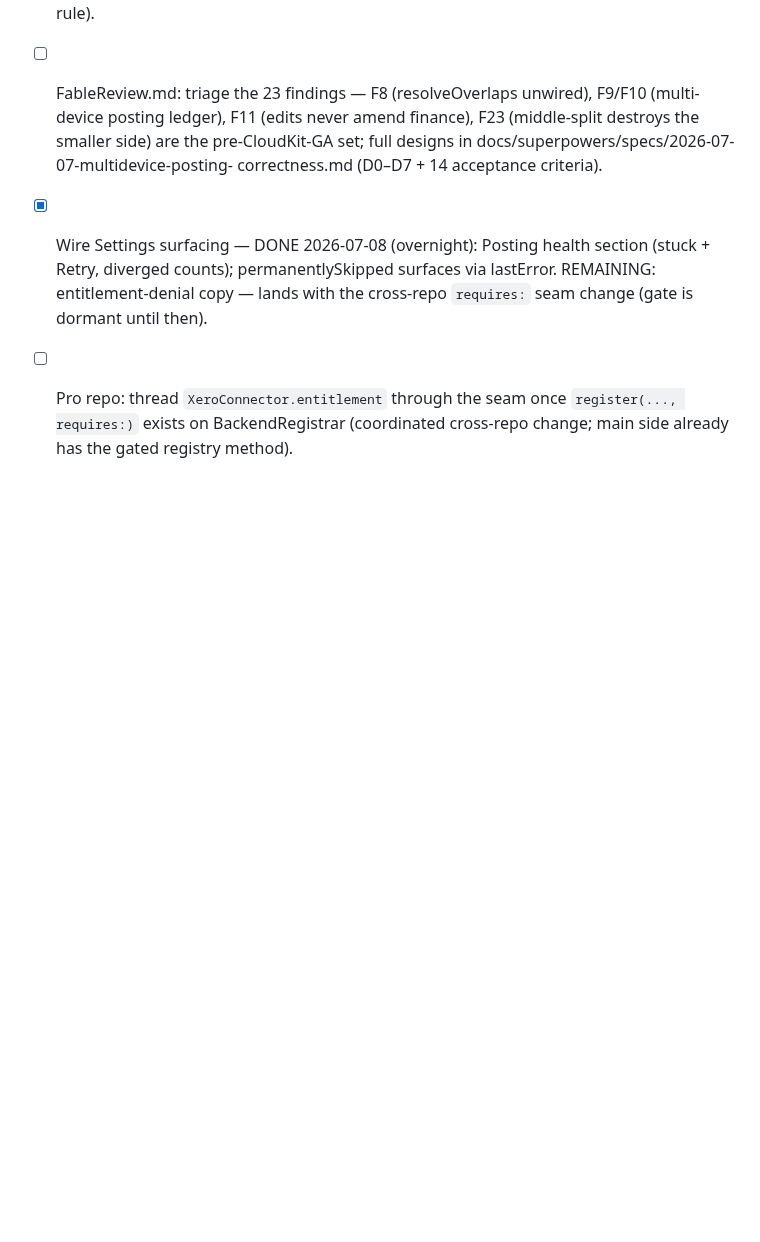
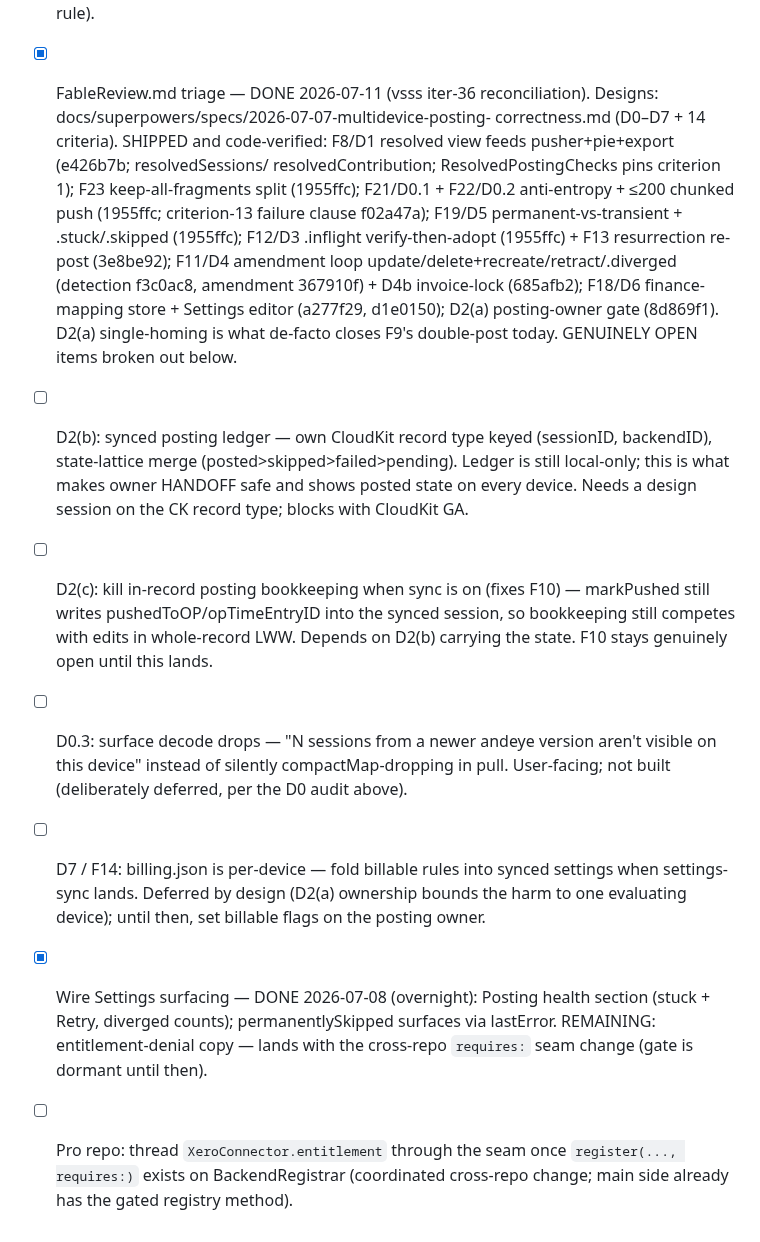
Before and after one commit to andeyePro/timeandeye, a Markdown page: TODO.md, the part around the change. GitHub-like rendering; blank space fills up the shorter version.

Commit message:
docs(todo): reconcile the multi-device-posting triage with shipped code
The triage line still presented F8/F9/F10/F11/F23 as the open pre-CloudKit-GA
set; per-item audit shows F8/D1, F23, F21/F22/D0.1-2, F19/D5, F12/F13/D3,
F11/D4+D4b, F18/D6 and D2(a) all shipped. Mark triage done with per-finding
commit evidence; break out the genuinely-open remainder (D2(b) synced ledger,
D2(c) in-record bookkeeping removal / F10, D0.3 decode-drop surface, D7/F14
per-device billing) as accurate [ ] items so no planner re-picks shipped work.

Co-authored-by: Fable 5.0 <noreply@anthropic.com>

```diff
--- a/TODO.md
+++ b/TODO.md
@@ -871,11 +871,36 @@ and recorded rather than fixed blind:
   recommendations; F1 floor correction applied — standard connectors `.plus`).
   Then commit the v2 build; do NOT sell any plus SKU before the entitlement
   gate ships end-to-end (spec's own launch-blocker rule).
-- [ ] FableReview.md: triage the 23 findings — F8 (resolveOverlaps unwired),
-  F9/F10 (multi-device posting ledger), F11 (edits never amend finance),
-  F23 (middle-split destroys the smaller side) are the pre-CloudKit-GA set;
-  full designs in docs/superpowers/specs/2026-07-07-multidevice-posting-
-  correctness.md (D0–D7 + 14 acceptance criteria).
+- [x] FableReview.md triage — DONE 2026-07-11 (vsss iter-36 reconciliation).
+  Designs: docs/superpowers/specs/2026-07-07-multidevice-posting-
+  correctness.md (D0–D7 + 14 criteria). SHIPPED and code-verified: F8/D1
+  resolved view feeds pusher+pie+export (e426b7b; resolvedSessions/
+  resolvedContribution; ResolvedPostingChecks pins criterion 1); F23
+  keep-all-fragments split (1955ffc); F21/D0.1 + F22/D0.2 anti-entropy +
+  ≤200 chunked push (1955ffc; criterion-13 failure clause f02a47a);
+  F19/D5 permanent-vs-transient + .stuck/.skipped (1955ffc); F12/D3
+  .inflight verify-then-adopt (1955ffc) + F13 resurrection re-post (3e8be92);
+  F11/D4 amendment loop update/delete+recreate/retract/.diverged (detection
+  f3c0ac8, amendment 367910f) + D4b invoice-lock (685afb2); F18/D6
+  finance-mapping store + Settings editor (a277f29, d1e0150); D2(a)
+  posting-owner gate (8d869f1). D2(a) single-homing is what de-facto closes
+  F9's double-post today. GENUINELY OPEN items broken out below.
+- [ ] D2(b): synced posting ledger — own CloudKit record type keyed
+  (sessionID, backendID), state-lattice merge (posted>skipped>failed>pending).
+  Ledger is still local-only; this is what makes owner HANDOFF safe and shows
+  posted state on every device. Needs a design session on the CK record type;
+  blocks with CloudKit GA.
+- [ ] D2(c): kill in-record posting bookkeeping when sync is on (fixes F10) —
+  markPushed still writes pushedToOP/opTimeEntryID into the synced session, so
+  bookkeeping still competes with edits in whole-record LWW. Depends on D2(b)
+  carrying the state. F10 stays genuinely open until this lands.
+- [ ] D0.3: surface decode drops — "N sessions from a newer andeye version
+  aren't visible on this device" instead of silently compactMap-dropping in
+  pull. User-facing; not built (deliberately deferred, per the D0 audit above).
+- [ ] D7 / F14: billing.json is per-device — fold billable rules into synced
+  settings when settings-sync lands. Deferred by design (D2(a) ownership bounds
+  the harm to one evaluating device); until then, set billable flags on the
+  posting owner.
 - [x] Wire Settings surfacing — DONE 2026-07-08 (overnight): Posting health
   section (stuck + Retry, diverged counts); permanentlySkipped surfaces via
   lastError. REMAINING: entitlement-denial copy — lands with the cross-repo
```
